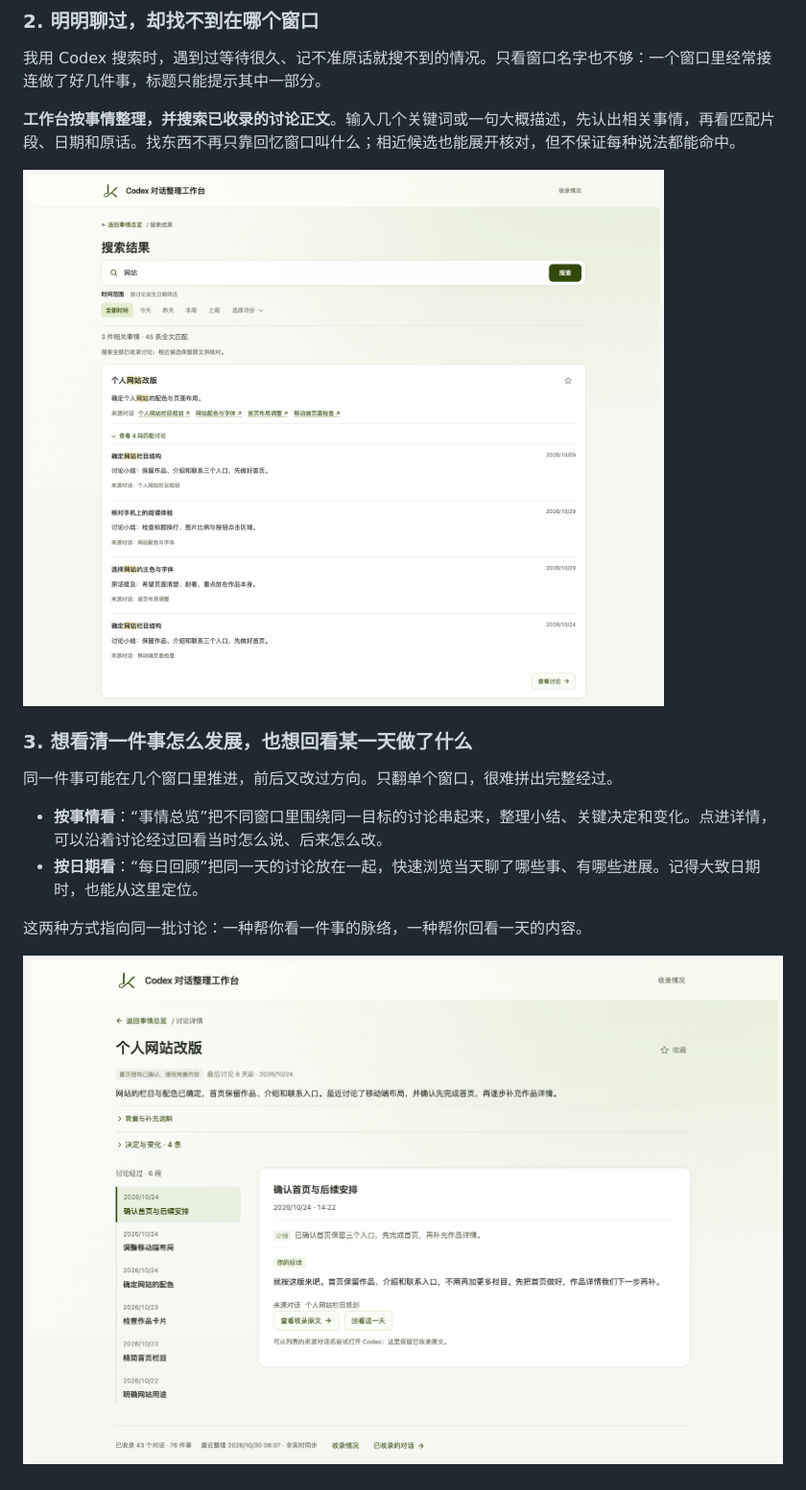
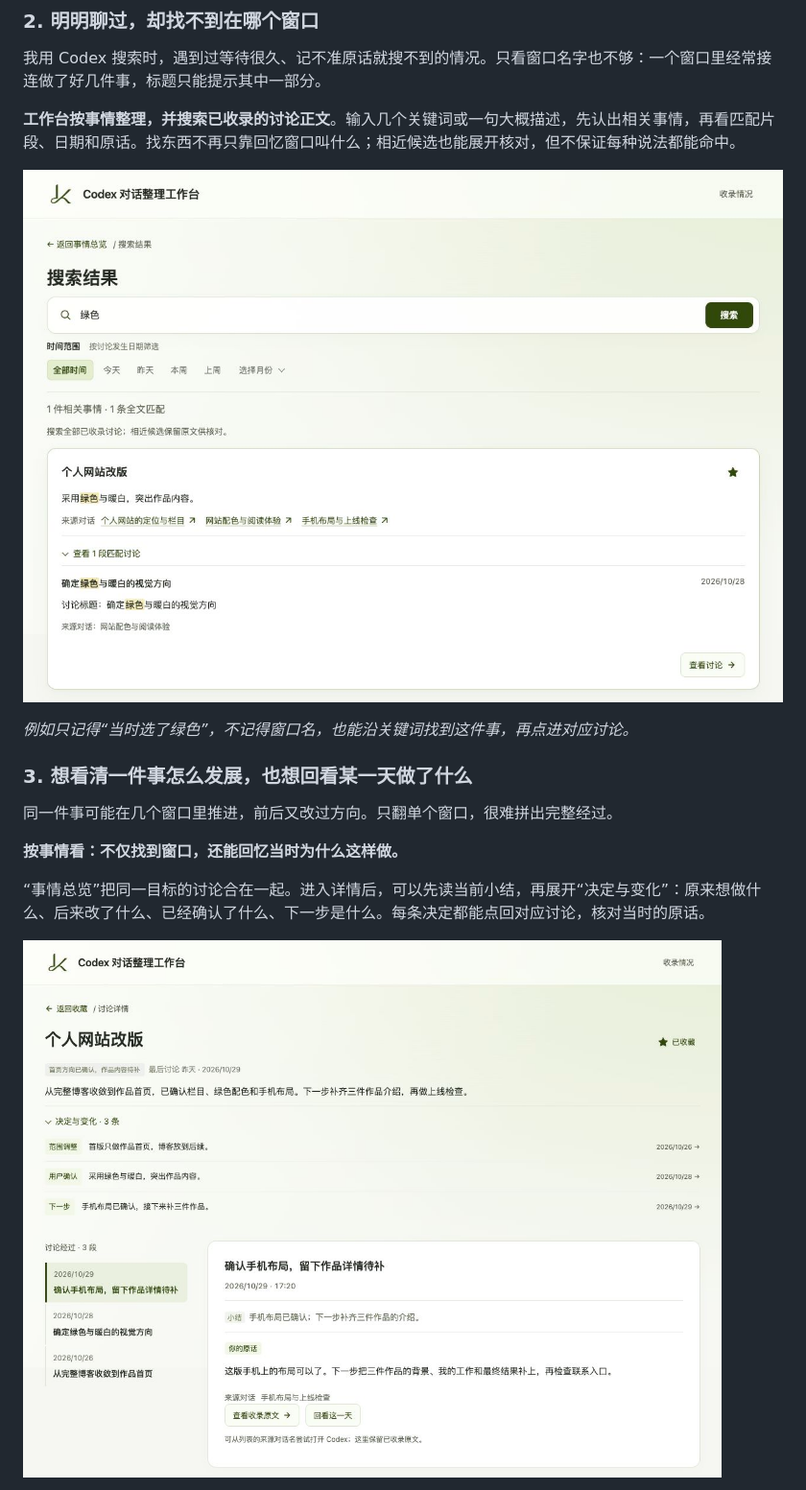
Before and after one commit to LuKK351/lukk-codex-workbench, a Markdown page: README.md, the part around the change printed below. Shown: that part at 96% size. GitHub-like rendering; pictures changed too: docs/images/workbench-detail.jpg (added), docs/images/workbench-search.jpg (added).

Commit message:
Show workbench value through six real interface scenarios

```diff
--- a/README.md
+++ b/README.md
@@ -30,16 +36,17 @@
 
 **工作台按事情整理，并搜索已收录的讨论正文**。输入几个关键词或一句大概描述，先认出相关事情，再看匹配片段、日期和原话。找东西不再只靠回忆窗口叫什么；相近候选也能展开核对，但不保证每种说法都能命中。
 
-![搜索结果：展开相关事情，定位匹配的讨论片段](docs/images/workbench-search.png)
+![搜索结果：输入记得的“绿色”，找到网站改版中的配色决定和对应讨论日期](docs/images/workbench-search.jpg)
+
+*例如只记得“当时选了绿色”，不记得窗口名，也能沿关键词找到这件事，再点进对应讨论。*
 
 ### 3. 想看清一件事怎么发展，也想回看某一天做了什么
 
 同一件事可能在几个窗口里推进，前后又改过方向。只翻单个窗口，很难拼出完整经过。
 
-- **按事情看**：“事情总览”把不同窗口里围绕同一目标的讨论串起来，整理小结、关键决定和变化。点进详情，可以沿着讨论经过回看当时怎么说、后来怎么改。
-- **按日期看**：“每日回顾”把同一天的讨论放在一起，快速浏览当天聊了哪些事、有哪些进展。记得大致日期时，也能从这里定位。
+**按事情看：不仅找到窗口，还能回忆当时为什么这样做。**
 
-这两种方式指向同一批讨论：一种帮你看一件事的脉络，一种帮你回看一天的内容。
+“事情总览”把同一目标的讨论合在一起。进入详情后，可以先读当前小结，再展开“决定与变化”：原来想做什么、后来改了什么、已经确认了什么、下一步是什么。每条决定都能点回对应讨论，核对当时的原话。
 
-![讨论详情：左侧回看经过，右侧核对小结与原话](docs/images/workbench-detail.png)
+![讨论详情：上方是事项小结和三条决定与变化，左侧是跨日期讨论经过，右侧是对应小结与原话](docs/images/workbench-detail.jpg)
 
```
Also changed, not shown: other parts of README.md (+28 -4 lines), docs/images/workbench-daily.jpg (added), docs/images/workbench-favorites.jpg (added), docs/images/workbench-overview.jpg (added), docs/images/workbench-tasks.jpg (added).
